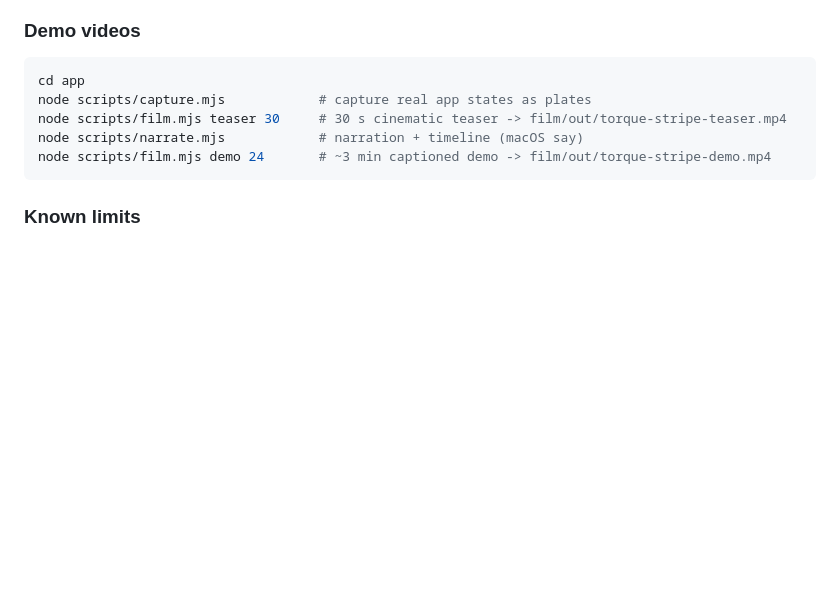
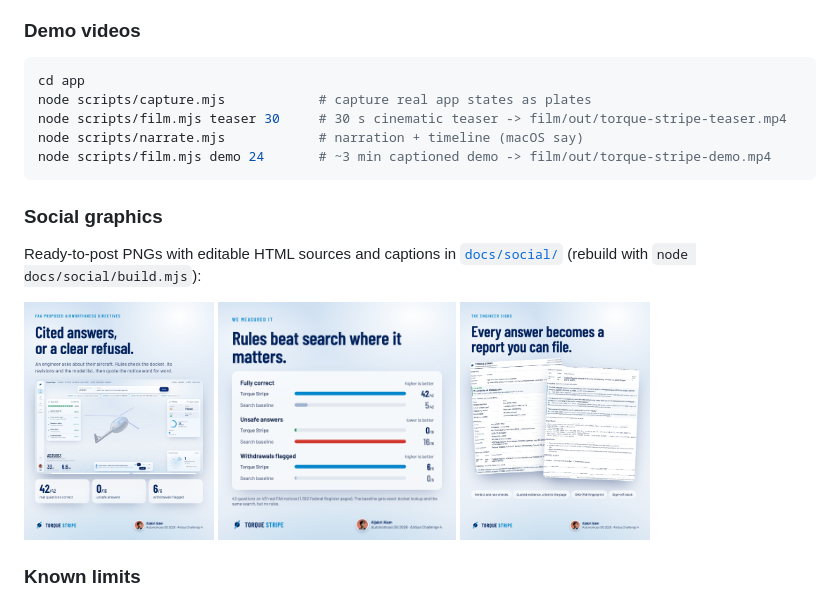
Before and after one commit to aljabrialam/torque-stripe, a Markdown page: README.md, the part around the change. Drawn GitHub-style; pictures changed too: docs/social/torque-stripe-portrait-1080x1350.png (added), docs/social/torque-stripe-report-1080x1350.png (added), docs/social/torque-stripe-results-1080x1080.png (added); blank space fills up the shorter version.

````diff
--- a/README.md
+++ b/README.md
@@ -276,6 +276,16 @@ node scripts/narrate.mjs            # narration + timeline (macOS say)
 node scripts/film.mjs demo 24       # ~3 min captioned demo -> film/out/torque-stripe-demo.mp4
 ```
 
+### Social graphics
+
+Ready-to-post PNGs with editable HTML sources and captions in [`docs/social/`](docs/social/) (rebuild with `node docs/social/build.mjs`):
+
+<p>
+  <img src="docs/social/torque-stripe-portrait-1080x1350.png" width="24%" alt="Portrait graphic: cited answers or a clear refusal">
+  <img src="docs/social/torque-stripe-results-1080x1080.png" width="30%" alt="Square graphic: results against a search baseline">
+  <img src="docs/social/torque-stripe-report-1080x1350.png" width="24%" alt="Portrait graphic: the signed report">
+</p>
+
 ### Known limits
 
 - 165 proposals cover "certain" units, and their criteria are only in the full Federal Register text.
````
Also changed, not shown: docs/social/captions.md (added, +32 -0 lines), docs/social/torque-stripe-landscape-1600x900.png (added), 9 other files.
